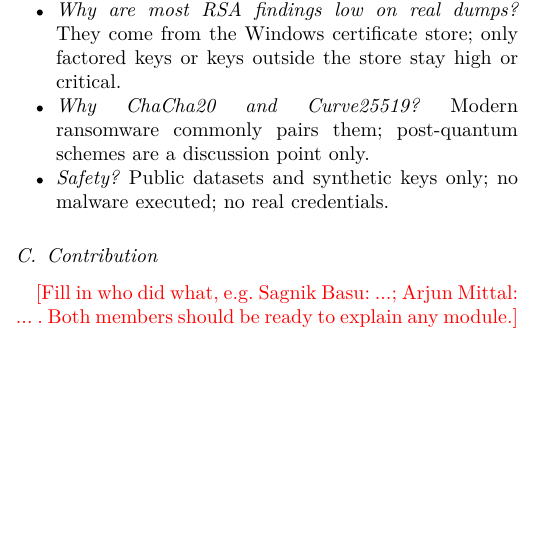
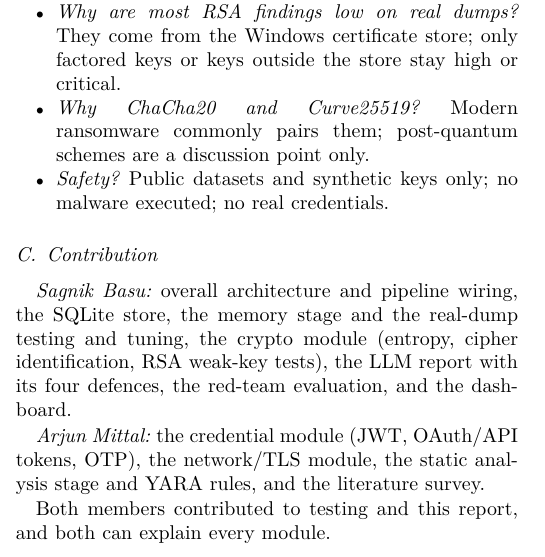
Before and after one commit to HalcyonVector/Triageguard, a LaTeX paper (report/main.tex, which reads report/sections/05_presentation.tex): part of one column of page 7 of 13, cut so that both start at the same text, the shorter picture padded with empty space. Compiled offline with pdfLaTeX.

Commit message:
Report: fill in member contributions

```diff
--- a/report/sections/05_presentation.tex
+++ b/report/sections/05_presentation.tex
@@ -36,8 +36,14 @@ finish live.
 \end{itemize}
 
 \subsection{Contribution}
-\fillin{Fill in who did what, e.g.\ Sagnik Basu: ...; Arjun Mittal: ... . Both members should be ready to
-explain any module.}
+\textit{Sagnik Basu:} overall architecture and pipeline wiring, the SQLite store, the memory stage and the
+real-dump testing and tuning, the crypto module (entropy, cipher identification, RSA weak-key tests), the LLM
+report with its four defences, the red-team evaluation, and the dashboard.
+
+\textit{Arjun Mittal:} the credential module (JWT, OAuth/API tokens, OTP), the network/TLS module, the static
+analysis stage and YARA rules, and the literature survey.
+
+Both members contributed to testing and this report, and both can explain every module.
 
 \subsection{Next steps}
 Ground-truth test in our own VM with keys we generate (P7), more public dumps (P8), a harder red-team with
```
Also changed, not shown: report/README.md.
